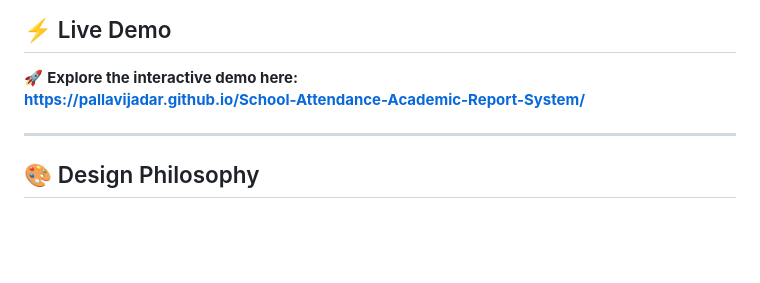
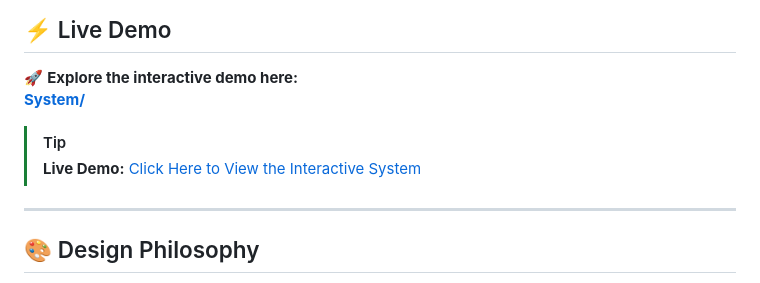
Before and after one commit to PallaviJadar/School-Attendance-Academic-Report-System, a Markdown page: README.md, the part around the change. GitHub-like rendering; blank space fills up the shorter version.

```diff
--- a/README.md
+++ b/README.md
@@ -12,7 +12,9 @@ A high-performance, visually stunning web application designed for modern educat
 
 ## ⚡ Live Demo
 🚀 **Explore the interactive demo here:**
-[**https://pallavijadar.github.io/School-Attendance-Academic-Report-System/**](https://pallavijadar.github.io/School-Attendance-Academic-Report-System/)
+[**System/**](https://pallavijadar.github.io/School-Attendance-Academic-Report-System/)
+> [!TIP]
+> **Live Demo:** [Click Here to View the Interactive System](https://pallavijadar.github.io/School-Attendance-Academic-Report-)
 
 ---
 
```
